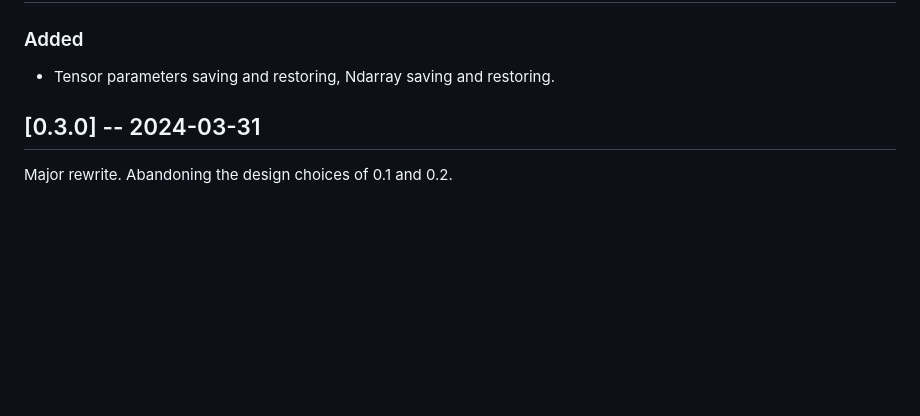
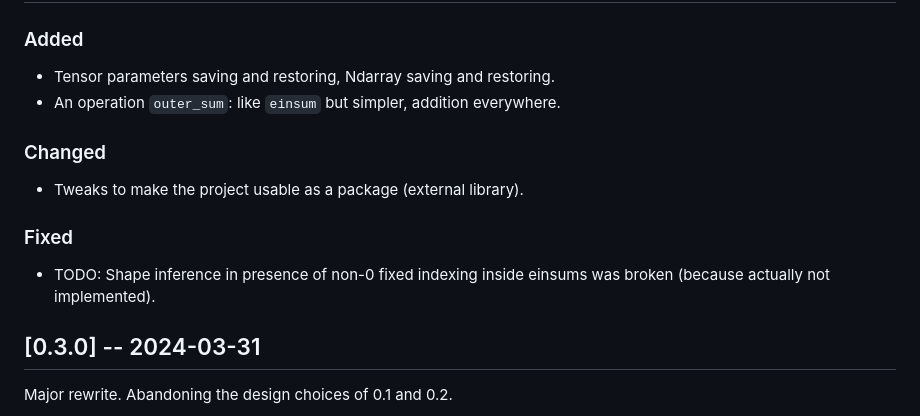
Before and after one commit to ahrefs/ocannl, a Markdown page: CHANGES.md, the part around the change. GitHub-like rendering; blank space fills up the shorter version.

Commit message:
Update changelog

```diff
--- a/CHANGES.md
+++ b/CHANGES.md
@@ -3,6 +3,15 @@
 ### Added
 
 - Tensor parameters saving and restoring, Ndarray saving and restoring.
+- An operation `outer_sum`: like `einsum` but simpler, addition everywhere.
+
+### Changed
+
+- Tweaks to make the project usable as a package (external library).
+
+### Fixed
+
+- TODO: Shape inference in presence of non-0 fixed indexing inside einsums was broken (because actually not implemented).
 
 ## [0.3.0] -- 2024-03-31
 
```
